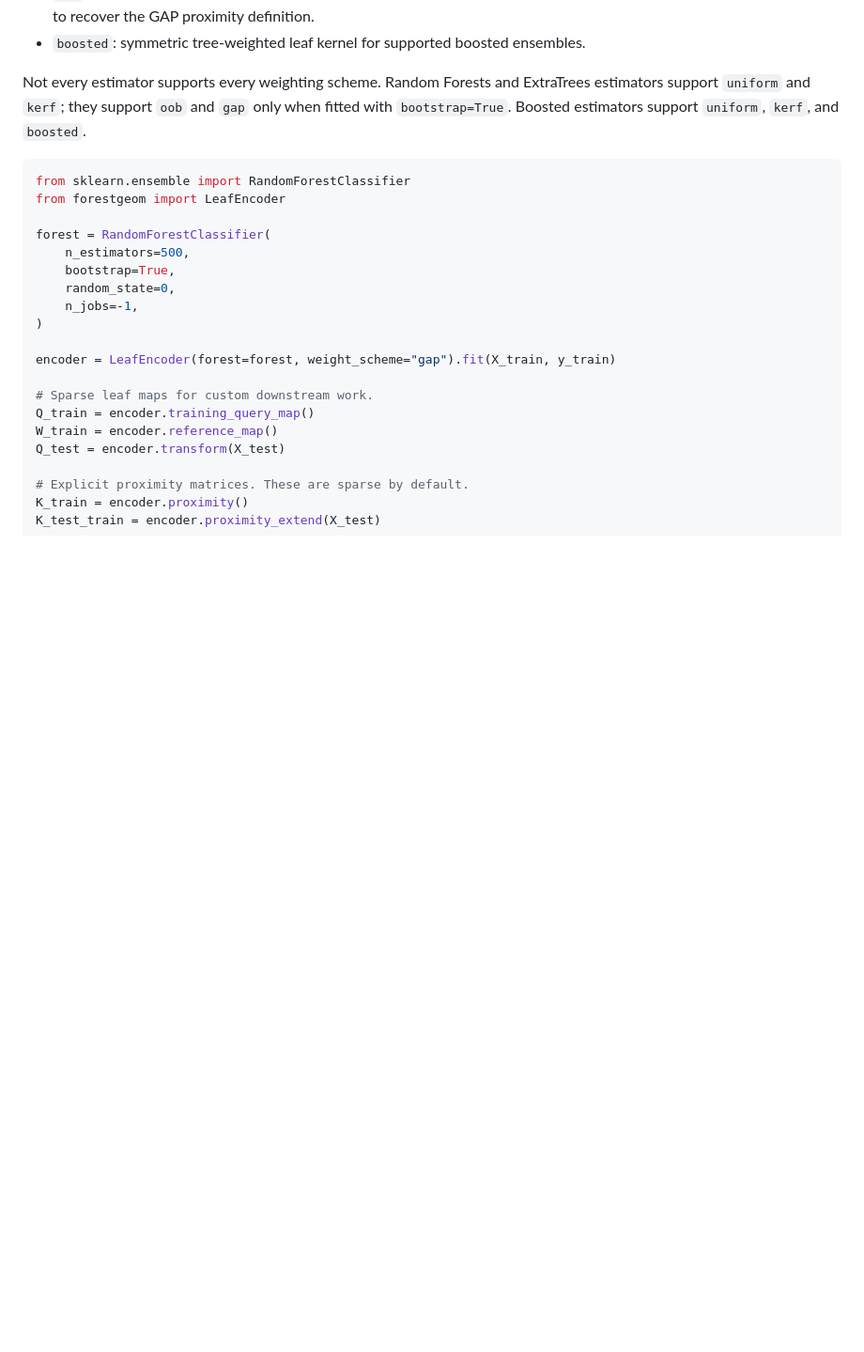
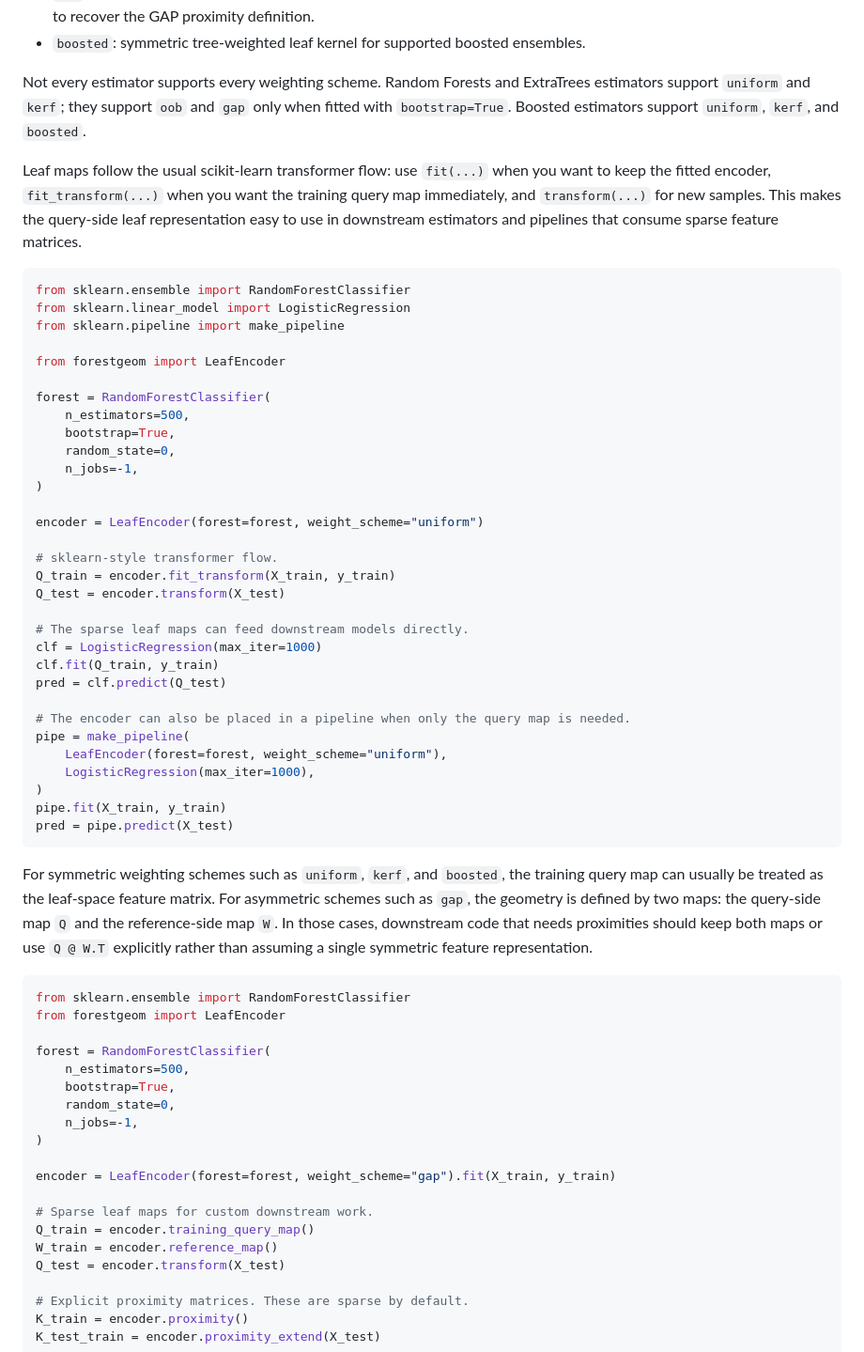
Before and after one commit to jakerhodes/RF-GAP-Python, a Markdown page: README.md, the part around the change. Shown at 94% size. Drawn GitHub-style; blank space fills up the shorter version.

Commit message:
docs: enhance README with usage examples for LeafEncoder and transformer flow

````diff
--- a/README.md
+++ b/README.md
@@ -139,6 +139,53 @@ ExtraTrees estimators support `uniform` and `kerf`; they support `oob` and
 `gap` only when fitted with `bootstrap=True`. Boosted estimators support
 `uniform`, `kerf`, and `boosted`.
 
+Leaf maps follow the usual scikit-learn transformer flow: use `fit(...)` when
+you want to keep the fitted encoder, `fit_transform(...)` when you want the
+training query map immediately, and `transform(...)` for new samples. This makes
+the query-side leaf representation easy to use in downstream estimators and
+pipelines that consume sparse feature matrices.
+
+```python
+from sklearn.ensemble import RandomForestClassifier
+from sklearn.linear_model import LogisticRegression
+from sklearn.pipeline import make_pipeline
+
+from forestgeom import LeafEncoder
+
+forest = RandomForestClassifier(
+    n_estimators=500,
+    bootstrap=True,
+    random_state=0,
+    n_jobs=-1,
+)
+
+encoder = LeafEncoder(forest=forest, weight_scheme="uniform")
+
+# sklearn-style transformer flow.
+Q_train = encoder.fit_transform(X_train, y_train)
+Q_test = encoder.transform(X_test)
+
+# The sparse leaf maps can feed downstream models directly.
+clf = LogisticRegression(max_iter=1000)
+clf.fit(Q_train, y_train)
+pred = clf.predict(Q_test)
+
+# The encoder can also be placed in a pipeline when only the query map is needed.
+pipe = make_pipeline(
+    LeafEncoder(forest=forest, weight_scheme="uniform"),
+    LogisticRegression(max_iter=1000),
+)
+pipe.fit(X_train, y_train)
+pred = pipe.predict(X_test)
+```
+
+For symmetric weighting schemes such as `uniform`, `kerf`, and `boosted`, the
+training query map can usually be treated as the leaf-space feature matrix. For
+asymmetric schemes such as `gap`, the geometry is defined by two maps: the
+query-side map `Q` and the reference-side map `W`. In those cases, downstream
+code that needs proximities should keep both maps or use `Q @ W.T` explicitly rather than
+assuming a single symmetric feature representation.
+
 ```python
 from sklearn.ensemble import RandomForestClassifier
 from forestgeom import LeafEncoder
````
